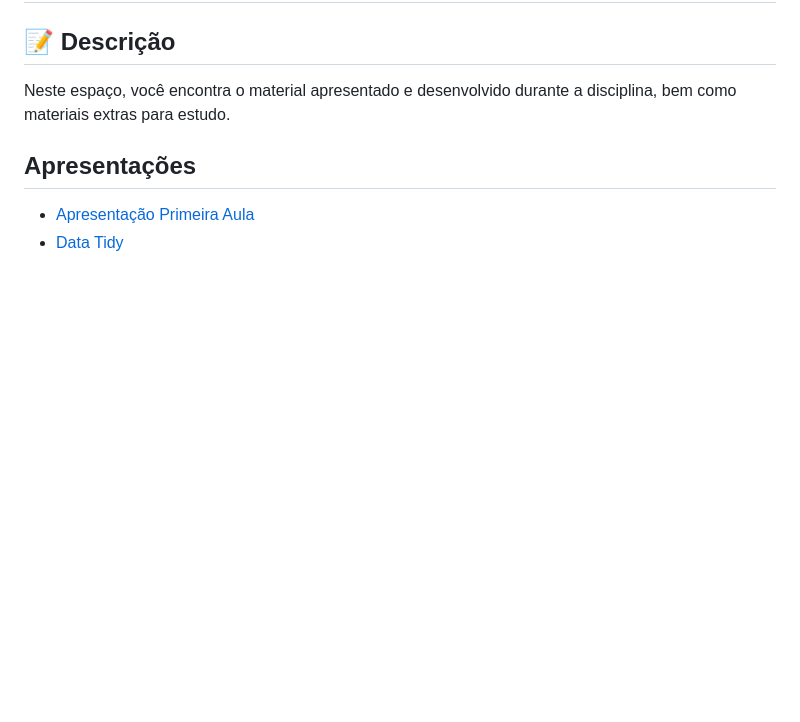
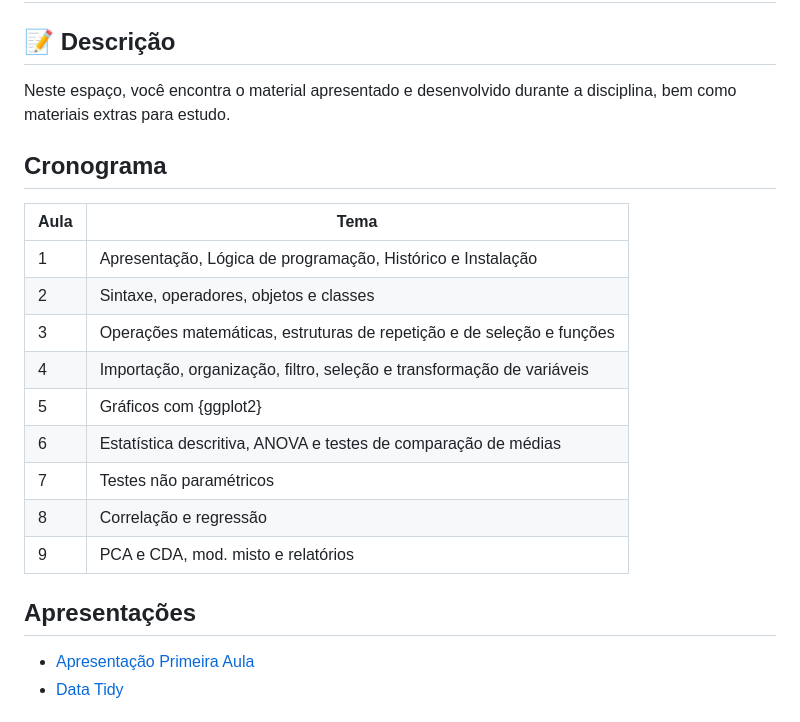
Before and after one commit to FGu5tav0/R-UFRGS, a Markdown page: README.md, the part around the change. GitHub-like rendering; blank space fills up the shorter version.

```diff
--- a/README.md
+++ b/README.md
@@ -2,6 +2,21 @@
 
 ## :memo: Descrição
 Neste espaço, você encontra o material apresentado e desenvolvido durante a disciplina, bem como materiais extras para estudo.
+
+## Cronograma
+
+| Aula  | Tema |
+| ------------- | ------------- |
+| 1  | Apresentação, Lógica de programação, Histórico e Instalação |
+| 2  | Sintaxe, operadores, objetos e classes |
+| 3  | Operações matemáticas, estruturas de repetição e de seleção e funções |
+| 4  | Importação, organização, filtro, seleção e transformação de variáveis |
+| 5  | Gráficos com {ggplot2} |
+| 6  | Estatística descritiva, ANOVA e testes de comparação de médias |
+| 7  | Testes não paramétricos |
+| 8  | Correlação e regressão |
+| 9  | PCA e CDA, mod. misto e relatórios|
+
 
 ## Apresentações
 - [Apresentação Primeira Aula](https://gugaf.quarto.pub/aula-1/#/title-slide)
```
